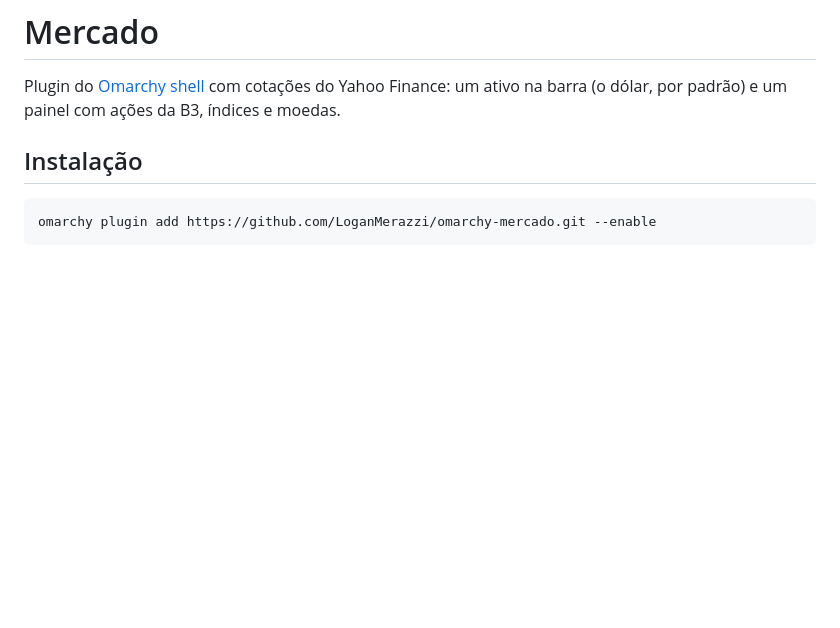
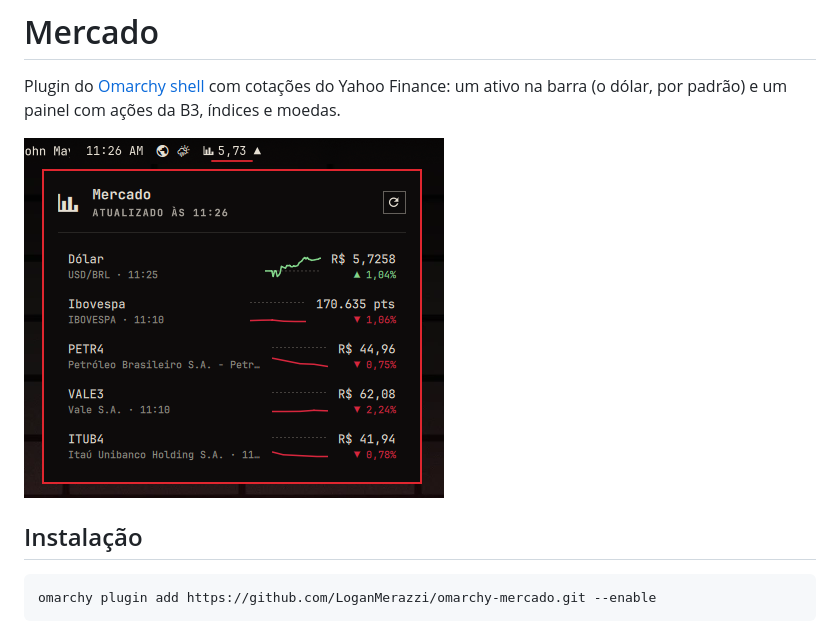
Before and after one commit to LoganMerazzi/omarchy-mercado, a Markdown page: README.md, the part around the change. Rendered like a GitHub page; pictures changed too: screenshots/mercado.png (added); blank space fills up the shorter version.

Commit message:
Add a screenshot to the README
Co-Authored-By: Claude Opus 5.5 <noreply@anthropic.com>

```diff
--- a/README.md
+++ b/README.md
@@ -1,6 +1,8 @@
 # Mercado
 
 Plugin do [Omarchy shell](https://omarchy.org) com cotações do Yahoo Finance: um ativo na barra (o dólar, por padrão) e um painel com ações da B3, índices e moedas.
+
+![Mercado: o dólar na barra e o painel com Ibovespa e ações da B3](screenshots/mercado.png)
 
 ## Instalação
 
```
